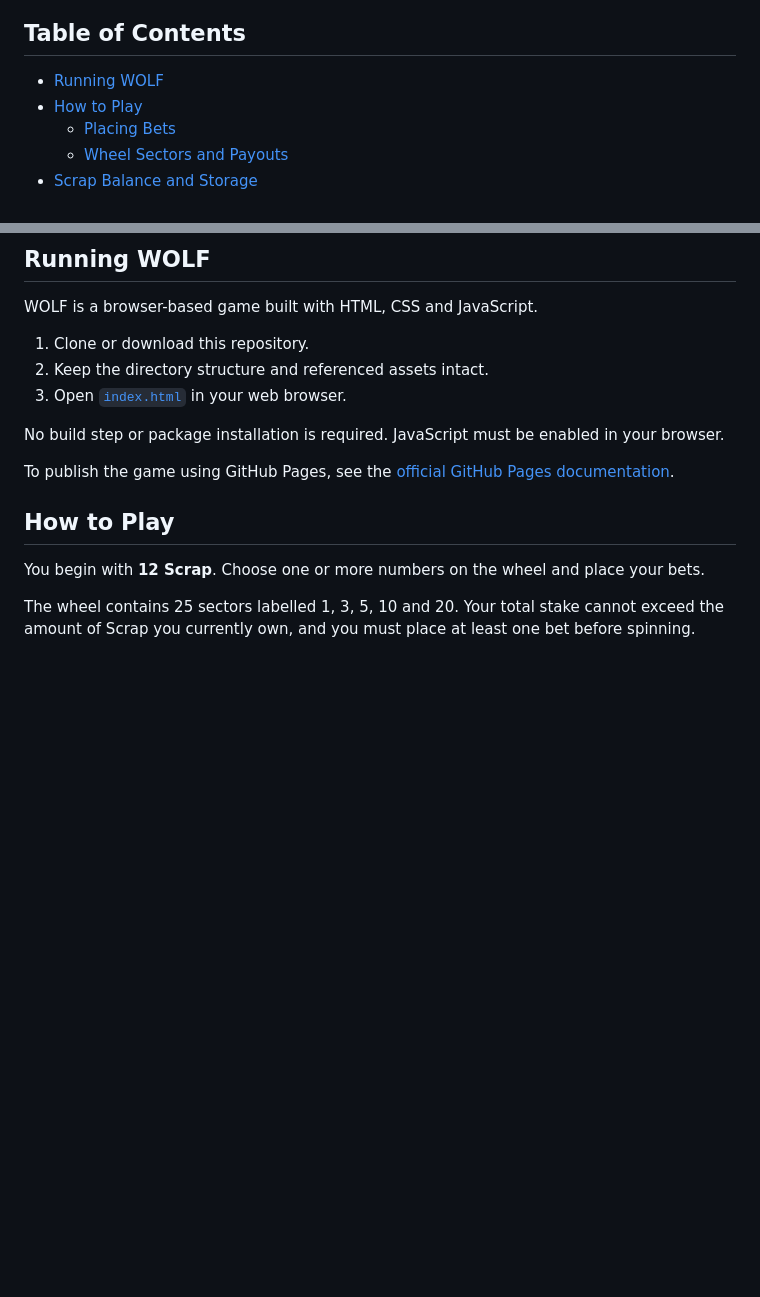
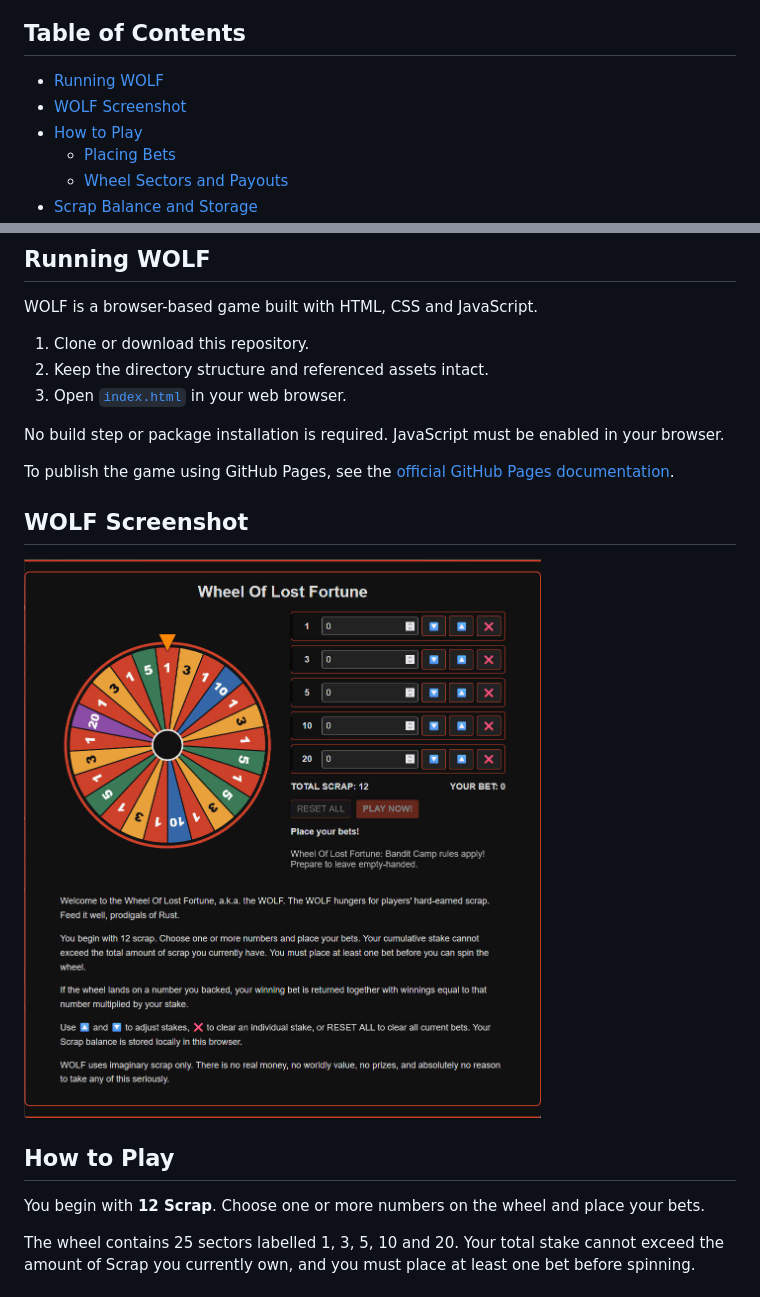
Before and after one commit to FeroxiForge/wolf, a Markdown page: README.md, 2 parts joined by grey strips. GitHub-like rendering; pictures changed too: img/wolf_ss.jpg (added); blank space fills up the shorter version.

Commit message:
Updated README added screenshot

```diff
--- a/README.md
+++ b/README.md
@@ -13,6 +13,7 @@ Live WOLF v2.3.2 version: **[Play Wheel Of Lost Fortune online](https://rust.pen
 ## Table of Contents
 
 - [Running WOLF](#running-wolf)
+- [WOLF Screenshot](#wolf-screenshot)
 - [How to Play](#how-to-play)
   - [Placing Bets](#placing-bets)
   - [Wheel Sectors and Payouts](#wheel-sectors-and-payouts)
@@ -34,6 +35,10 @@ WOLF is a browser-based game built with HTML, CSS and JavaScript.
 No build step or package installation is required. JavaScript must be enabled in your browser.
 
 To publish the game using GitHub Pages, see the [official GitHub Pages documentation](https://docs.github.com/en/pages/getting-started-with-github-pages/creating-a-github-pages-site).
+
+## WOLF Screenshot
+
+![WOLF Screenshot](img/wolf_ss.jpg)
 
 ## How to Play
 
```
